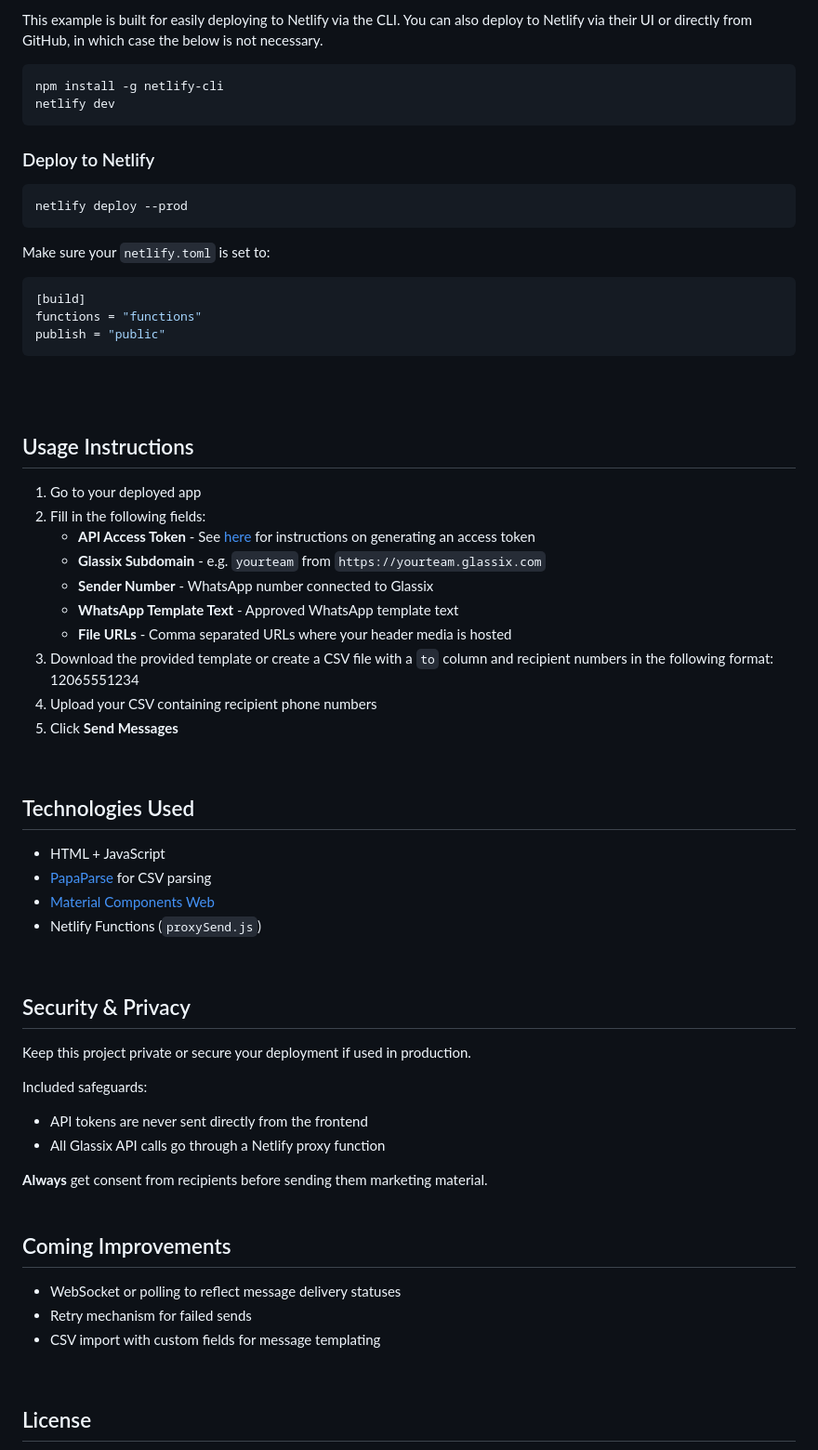
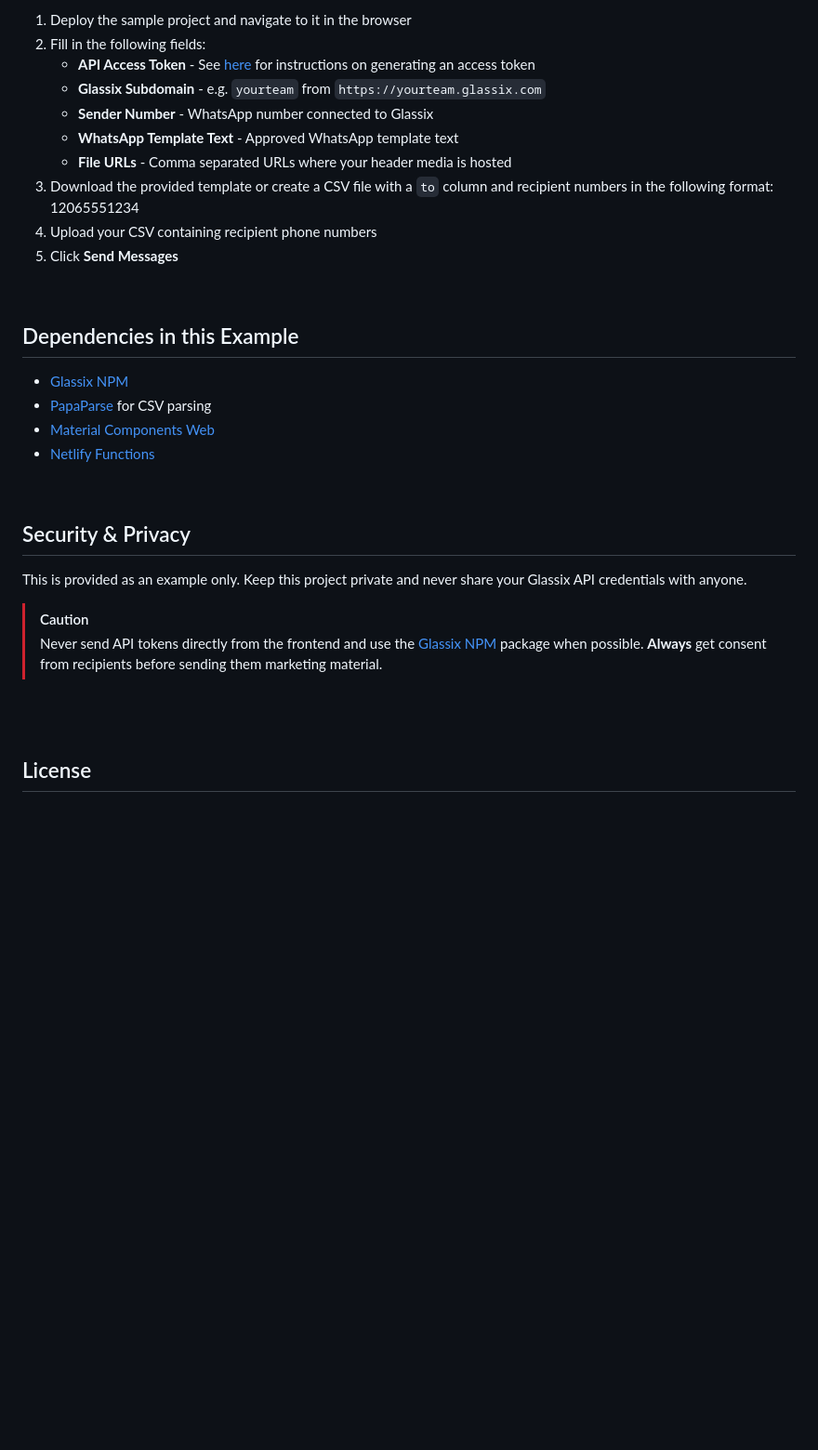
Before and after one commit to Glassix/js-examples, a Markdown page: whatsapp-bulk-sender/README.md, the part around one of its changes. Shown at 93% size. Drawn GitHub-style; blank space fills up the shorter version.

````diff
--- a/whatsapp-bulk-sender/README.md
+++ b/whatsapp-bulk-sender/README.md
@@ -65,66 +71,32 @@ npm install
 
-This example is built for easily deploying to Netlify via the CLI. You can also deploy to Netlify via their UI or directly from GitHub, in which case the below is not necessary.
-
-```bash
-npm install -g netlify-cli
-netlify dev
-```
-
-### Deploy to Netlify
-
-```bash
-netlify deploy --prod
-```
-
-Make sure your `netlify.toml` is set to:
-
-```toml
-[build]
-functions = "functions"
-publish = "public"
-```
-<br>
-<br>
-
-## Usage Instructions
-
-1. Go to your deployed app
-2. Fill in the following fields:
+1. Deploy the sample project and navigate to it in the browser
+3. Fill in the following fields:
    - **API Access Token** - See [here](https://docs.glassix.com/reference/access-token#/) for instructions on generating an access token
    - **Glassix Subdomain** - e.g. `yourteam` from `https://yourteam.glassix.com`
    - **Sender Number** - WhatsApp number connected to Glassix
    - **WhatsApp Template Text** - Approved WhatsApp template text
    - **File URLs** - Comma separated URLs where your header media is hosted
-3. Download the provided template or create a CSV file with a `to` column and recipient numbers in the following format: 12065551234
-4. Upload your CSV containing recipient phone numbers
-5. Click **Send Messages**
+4. Download the provided template or create a CSV file with a `to` column and recipient numbers in the following format: 12065551234
+5. Upload your CSV containing recipient phone numbers
+6. Click **Send Messages**
 <br>
 
-## Technologies Used
+## Dependencies in this Example
 
-- HTML + JavaScript
+- [Glassix NPM](https://github.com/Glassix/glassix-js)
 - [PapaParse](https://www.papaparse.com/) for CSV parsing
 - [Material Components Web](https://github.com/material-components/material-components-web)
-- Netlify Functions (`proxySend.js`)
+- [Netlify Functions](https://www.netlify.com/platform/core/functions/)
 <br>
 
 ## Security & Privacy
 
-Keep this project private or secure your deployment if used in production.
+This is provided as an example only. Keep this project private and never share your Glassix API credentials with anyone.
 
-Included safeguards:
-- API tokens are never sent directly from the frontend
-- All Glassix API calls go through a Netlify proxy function
-
-**Always** get consent from recipients before sending them marketing material.
+> [!CAUTION]
+> Never send API tokens directly from the frontend and use the [Glassix NPM](https://github.com/Glassix/glassix-js) package when possible.
+> **Always** get consent from recipients before sending them marketing material.
 <br>
-<br>
-
-## Coming Improvements
-
-- WebSocket or polling to reflect message delivery statuses
-- Retry mechanism for failed sends
-- CSV import with custom fields for message templating
 <br>
 
 ## License
````
Also changed, not shown: other parts of whatsapp-bulk-sender/README.md (+32 -26 lines).
